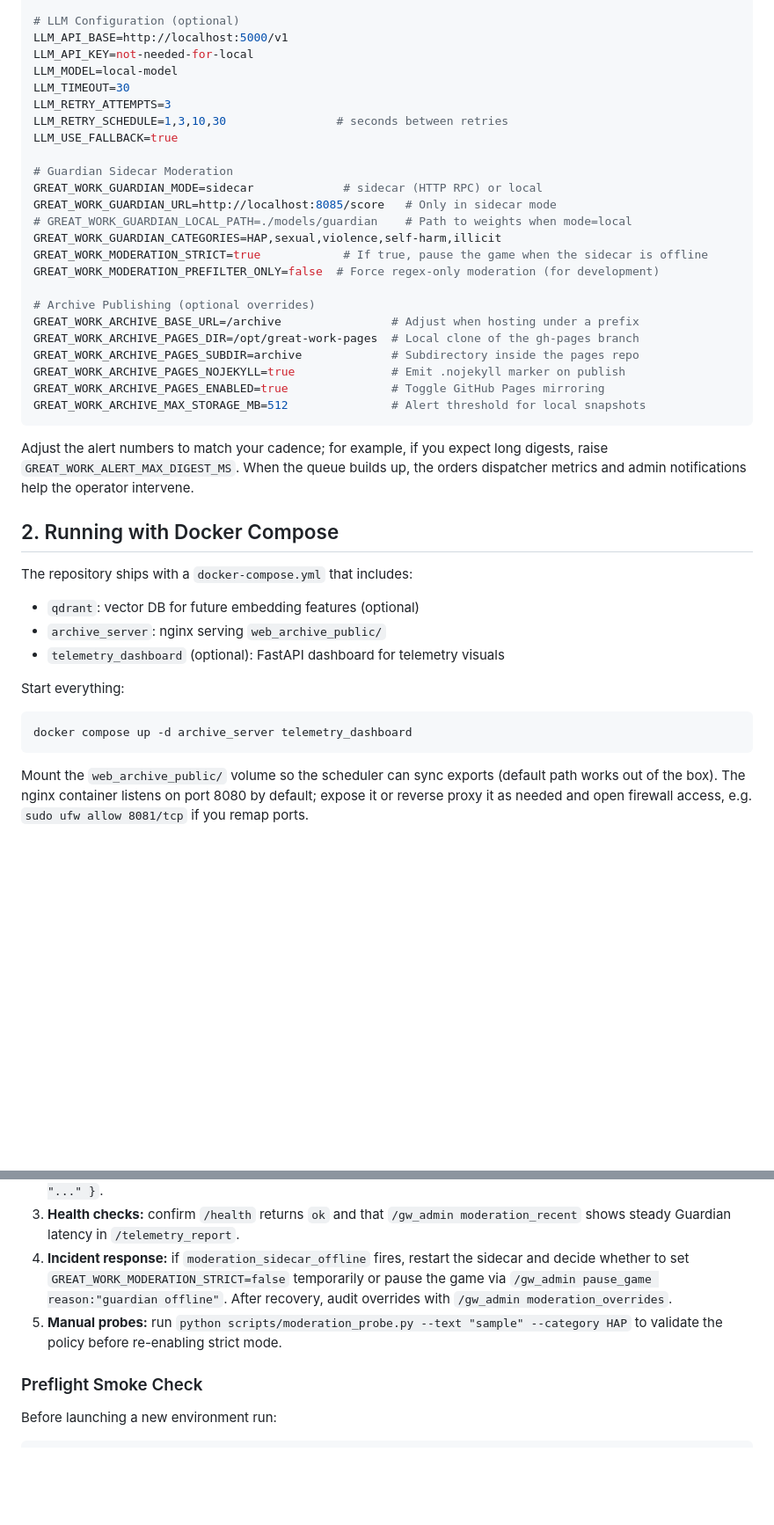
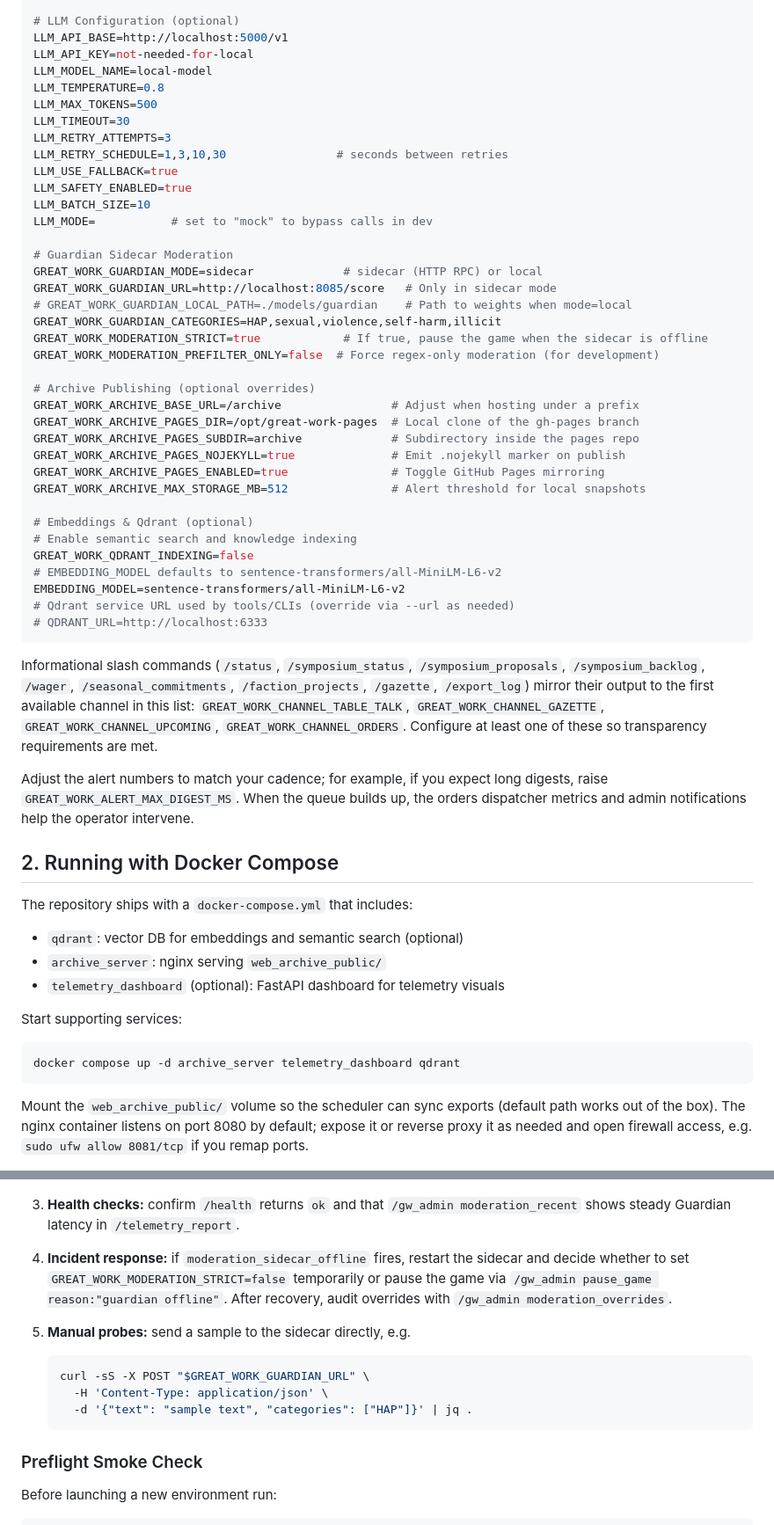
Before and after one commit to tachyon-beep/jubilant-fortnight, a Markdown page: DEPLOYMENT.md, 2 parts joined by grey strips. Shown at 88% size. Drawn GitHub-style; blank space fills up the shorter version.

Commit message:
Tidy deployment guide: fix compose targets, align LLM vars, add Qdrant/embeddings env + auto-index flag, replace missing probe script with curl, correct safety plan link, and port notes

````diff
--- a/DEPLOYMENT.md
+++ b/DEPLOYMENT.md
@@ -55,11 +53,16 @@ GREAT_WORK_PRESS_SETTING=post_cyberpunk_collapse  # or high_fantasy, renaissance
 # LLM Configuration (optional)
 LLM_API_BASE=http://localhost:5000/v1
 LLM_API_KEY=not-needed-for-local
-LLM_MODEL=local-model
+LLM_MODEL_NAME=local-model
+LLM_TEMPERATURE=0.8
+LLM_MAX_TOKENS=500
 LLM_TIMEOUT=30
 LLM_RETRY_ATTEMPTS=3
 LLM_RETRY_SCHEDULE=1,3,10,30                # seconds between retries
 LLM_USE_FALLBACK=true
+LLM_SAFETY_ENABLED=true
+LLM_BATCH_SIZE=10
+LLM_MODE=           # set to "mock" to bypass calls in dev
 
 # Guardian Sidecar Moderation
 GREAT_WORK_GUARDIAN_MODE=sidecar             # sidecar (HTTP RPC) or local
@@ -76,7 +79,17 @@ GREAT_WORK_ARCHIVE_PAGES_SUBDIR=archive             # Subdirectory inside the pa
 GREAT_WORK_ARCHIVE_PAGES_NOJEKYLL=true              # Emit .nojekyll marker on publish
 GREAT_WORK_ARCHIVE_PAGES_ENABLED=true               # Toggle GitHub Pages mirroring
 GREAT_WORK_ARCHIVE_MAX_STORAGE_MB=512               # Alert threshold for local snapshots
+
+# Embeddings & Qdrant (optional)
+# Enable semantic search and knowledge indexing
+GREAT_WORK_QDRANT_INDEXING=false
+# EMBEDDING_MODEL defaults to sentence-transformers/all-MiniLM-L6-v2
+EMBEDDING_MODEL=sentence-transformers/all-MiniLM-L6-v2
+# Qdrant service URL used by tools/CLIs (override via --url as needed)
+# QDRANT_URL=http://localhost:6333
 ```
+
+Informational slash commands (`/status`, `/symposium_status`, `/symposium_proposals`, `/symposium_backlog`, `/wager`, `/seasonal_commitments`, `/faction_projects`, `/gazette`, `/export_log`) mirror their output to the first available channel in this list: `GREAT_WORK_CHANNEL_TABLE_TALK`, `GREAT_WORK_CHANNEL_GAZETTE`, `GREAT_WORK_CHANNEL_UPCOMING`, `GREAT_WORK_CHANNEL_ORDERS`. Configure at least one of these so transparency requirements are met.
 
 Adjust the alert numbers to match your cadence; for example, if you expect long digests, raise `GREAT_WORK_ALERT_MAX_DIGEST_MS`. When the queue builds up, the orders dispatcher metrics and admin notifications help the operator intervene.
 
@@ -84,14 +97,14 @@ Adjust the alert numbers to match your cadence; for example, if you expect long
 
 The repository ships with a `docker-compose.yml` that includes:
 
-- `qdrant`: vector DB for future embedding features (optional)
+- `qdrant`: vector DB for embeddings and semantic search (optional)
 - `archive_server`: nginx serving `web_archive_public/`
 - `telemetry_dashboard` (optional): FastAPI dashboard for telemetry visuals
 
-Start everything:
+Start supporting services:
 
 ```bash
-docker compose up -d archive_server telemetry_dashboard
+docker compose up -d archive_server telemetry_dashboard qdrant
 ```
 
 Mount the `web_archive_public/` volume so the scheduler can sync exports (default path works out of the box). The nginx container listens on port 8080 by default; expose it or reverse proxy it as needed and open firewall access, e.g. `sudo ufw allow 8081/tcp` if you remap ports.
@@ -192,7 +205,13 @@ Use `python -m great_work.tools.generate_sample_telemetry` to populate a fresh `
 2. **Sidecar service:** deploy the guardian container (`docker compose up guardian-sidecar`) or start the systemd unit; the service must expose a `/score` endpoint that accepts JSON payloads `{ "category": "HAP", "text": "..." }`.
 3. **Health checks:** confirm `/health` returns `ok` and that `/gw_admin moderation_recent` shows steady Guardian latency in `/telemetry_report`.
 4. **Incident response:** if `moderation_sidecar_offline` fires, restart the sidecar and decide whether to set `GREAT_WORK_MODERATION_STRICT=false` temporarily or pause the game via `/gw_admin pause_game reason:"guardian offline"`. After recovery, audit overrides with `/gw_admin moderation_overrides`.
-5. **Manual probes:** run `python scripts/moderation_probe.py --text "sample" --category HAP` to validate the policy before re-enabling strict mode.
+5. **Manual probes:** send a sample to the sidecar directly, e.g.
+
+   ```bash
+   curl -sS -X POST "$GREAT_WORK_GUARDIAN_URL" \
+     -H 'Content-Type: application/json' \
+     -d '{"text": "sample text", "categories": ["HAP"]}' | jq .
+   ```
 
 ### Preflight Smoke Check
 
````
Also changed, not shown: other parts of DEPLOYMENT.md (+7 -9 lines).
